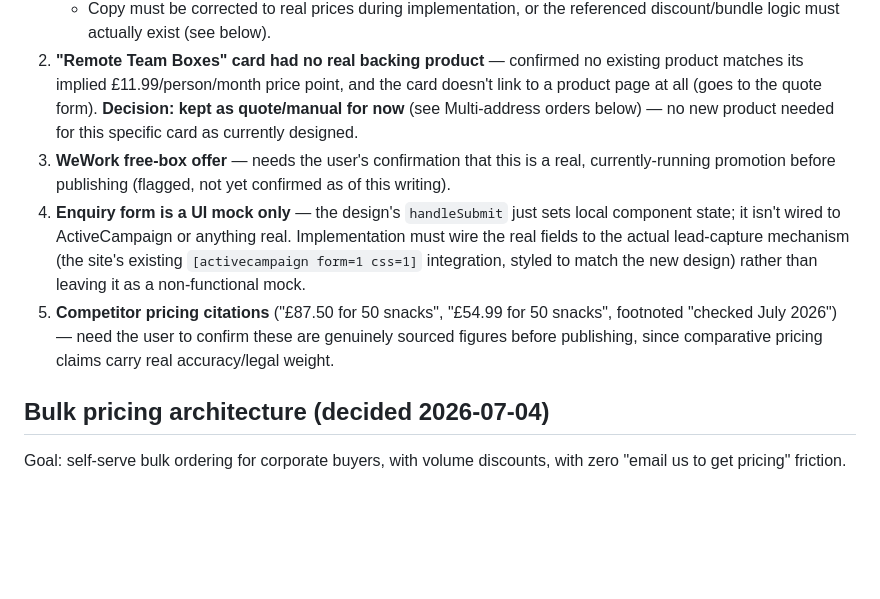
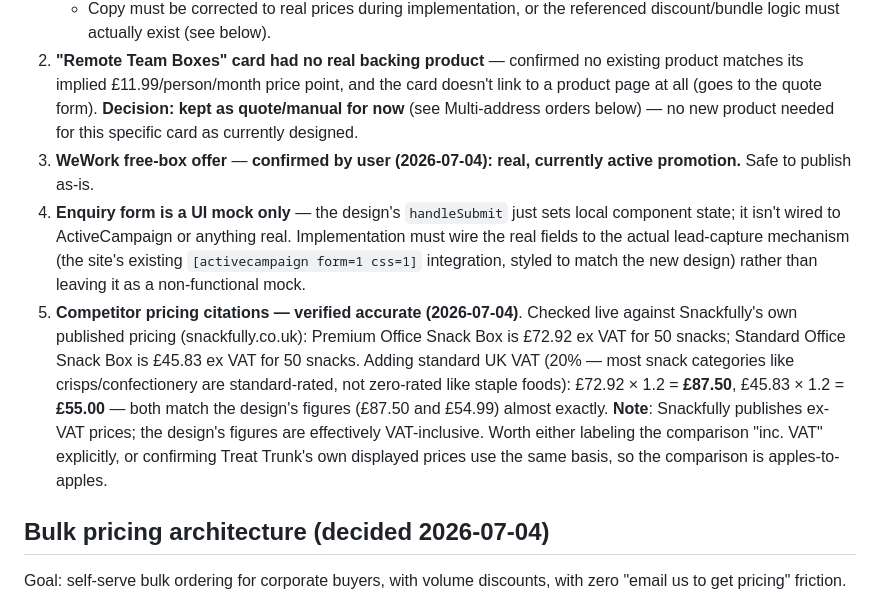
Before and after one commit to abhi2013/treat-trunk, a Markdown page: docs/corporate-page-redesign.md, the part around the change. Drawn GitHub-style; blank space fills up the shorter version.

Commit message:
Confirm WeWork offer is active and verify competitor pricing
WeWork free-box promotion confirmed real/active by user. Snackfully competitor pricing verified via live web search against snackfully.co.uk: their ex-VAT prices, once 20% UK VAT is added, match the design's cited figures almost exactly. All content-accuracy blockers from the design review are now resolved.

```diff
--- a/docs/corporate-page-redesign.md
+++ b/docs/corporate-page-redesign.md
@@ -100,9 +100,9 @@ User designed the new page in Claude Design (project "Treat Trunk Corporate Page
    - One-Off Treat Trunk is **£28.99** (mockup said £24.99 — a different product, Treat Trunk Subscription, is actually £24.99; likely a mix-up in the mockup)
    - Copy must be corrected to real prices during implementation, or the referenced discount/bundle logic must actually exist (see below).
 2. **"Remote Team Boxes" card had no real backing product** — confirmed no existing product matches its implied £11.99/person/month price point, and the card doesn't link to a product page at all (goes to the quote form). **Decision: kept as quote/manual for now** (see Multi-address orders below) — no new product needed for this specific card as currently designed.
-3. **WeWork free-box offer** — needs the user's confirmation that this is a real, currently-running promotion before publishing (flagged, not yet confirmed as of this writing).
+3. **WeWork free-box offer** — **confirmed by user (2026-07-04): real, currently active promotion.** Safe to publish as-is.
 4. **Enquiry form is a UI mock only** — the design's `handleSubmit` just sets local component state; it isn't wired to ActiveCampaign or anything real. Implementation must wire the real fields to the actual lead-capture mechanism (the site's existing `[activecampaign form=1 css=1]` integration, styled to match the new design) rather than leaving it as a non-functional mock.
-5. **Competitor pricing citations** ("£87.50 for 50 snacks", "£54.99 for 50 snacks", footnoted "checked July 2026") — need the user to confirm these are genuinely sourced figures before publishing, since comparative pricing claims carry real accuracy/legal weight.
+5. **Competitor pricing citations — verified accurate (2026-07-04)**. Checked live against Snackfully's own published pricing (snackfully.co.uk): Premium Office Snack Box is £72.92 ex VAT for 50 snacks; Standard Office Snack Box is £45.83 ex VAT for 50 snacks. Adding standard UK VAT (20% — most snack categories like crisps/confectionery are standard-rated, not zero-rated like staple foods): £72.92 × 1.2 = **£87.50**, £45.83 × 1.2 = **£55.00** — both match the design's figures (£87.50 and £54.99) almost exactly. **Note**: Snackfully publishes ex-VAT prices; the design's figures are effectively VAT-inclusive. Worth either labeling the comparison "inc. VAT" explicitly, or confirming Treat Trunk's own displayed prices use the same basis, so the comparison is apples-to-apples.
 
 ## Bulk pricing architecture (decided 2026-07-04)
 
```
